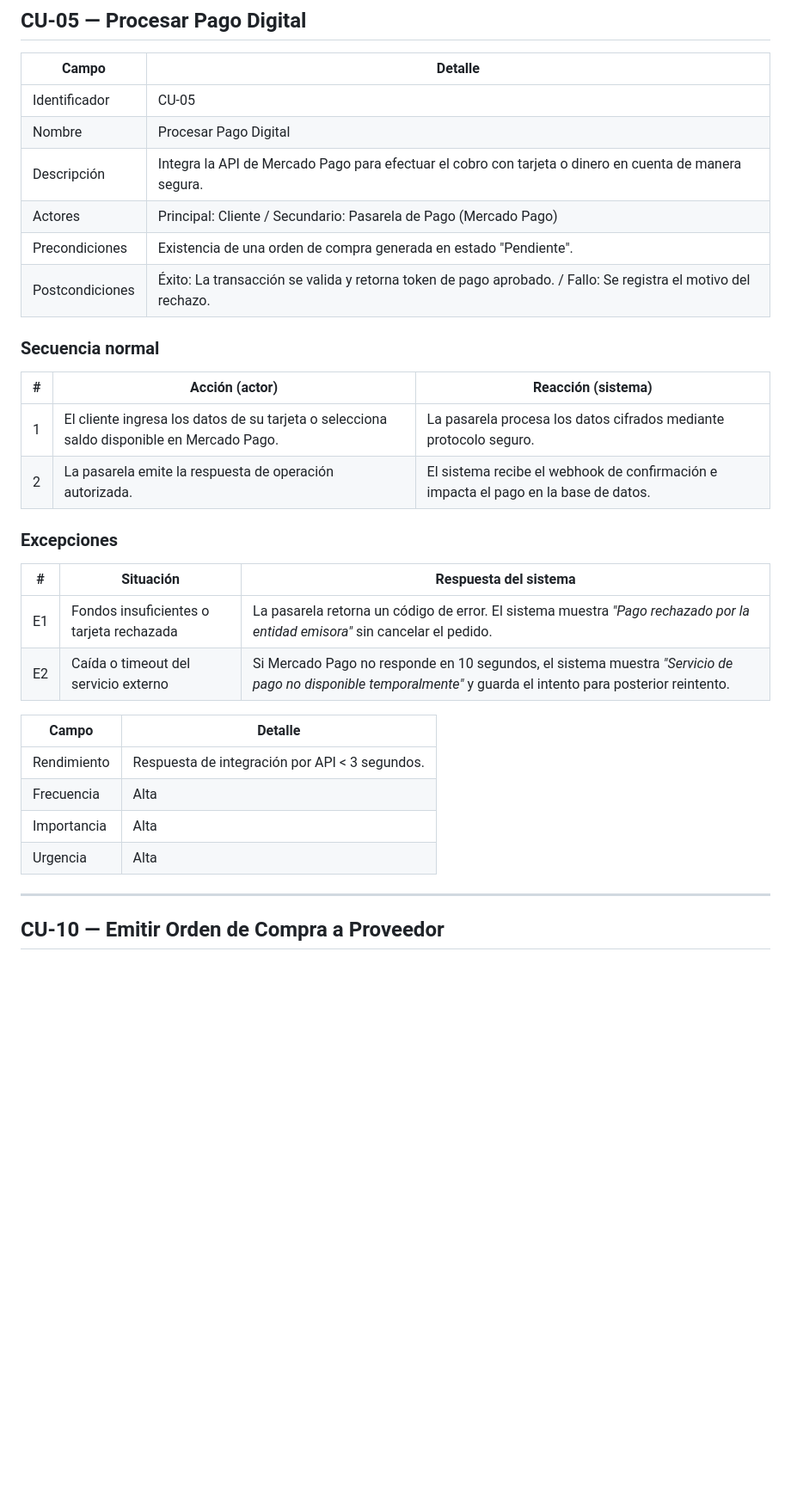
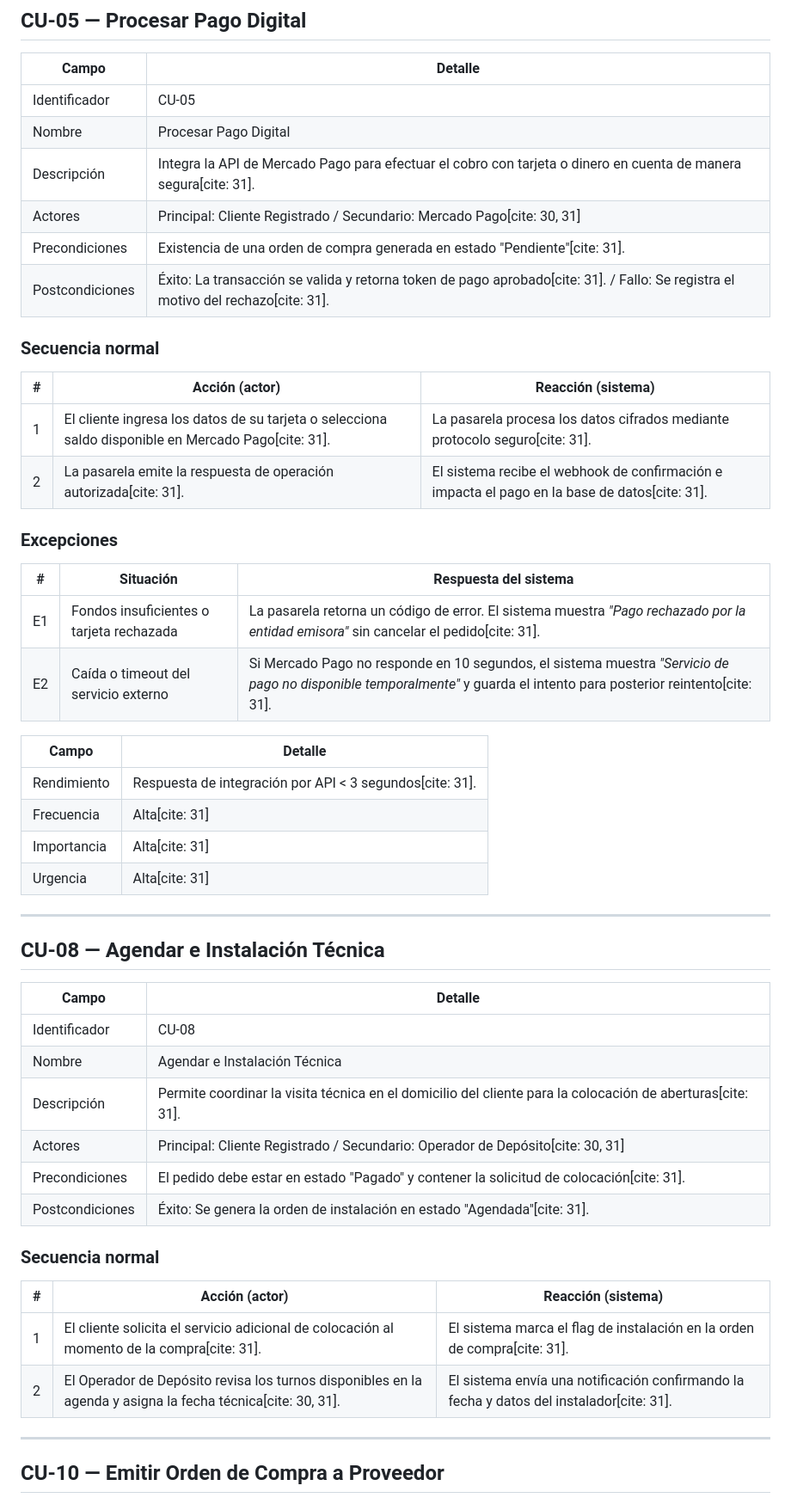
Before and after one commit to ScagliaUriel/desarrollo-web-aberturas-los-pampas, a Markdown page: docs/casos-de-uso.md, the part around one of its changes. Shown at 86% size. Drawn GitHub-style; blank space fills up the shorter version.

```diff
--- a/docs/casos-de-uso.md
+++ b/docs/casos-de-uso.md
@@ -55,31 +59,51 @@ El código PlantUML del diagrama general se encuentra guardado en `diagramas/cas
 |-------|---------|
 | Identificador | CU-05 |
 | Nombre | Procesar Pago Digital |
-| Descripción | Integra la API de Mercado Pago para efectuar el cobro con tarjeta o dinero en cuenta de manera segura. |
-| Actores | Principal: Cliente / Secundario: Pasarela de Pago (Mercado Pago) |
-| Precondiciones | Existencia de una orden de compra generada en estado "Pendiente". |
-| Postcondiciones | Éxito: La transacción se valida y retorna token de pago aprobado. / Fallo: Se registra el motivo del rechazo. |
+| Descripción | Integra la API de Mercado Pago para efectuar el cobro con tarjeta o dinero en cuenta de manera segura[cite: 31]. |
+| Actores | Principal: Cliente Registrado / Secundario: Mercado Pago[cite: 30, 31] |
+| Precondiciones | Existencia de una orden de compra generada en estado "Pendiente"[cite: 31]. |
+| Postcondiciones | Éxito: La transacción se valida y retorna token de pago aprobado[cite: 31]. / Fallo: Se registra el motivo del rechazo[cite: 31]. |
 
 ### Secuencia normal
 
 | # | Acción (actor) | Reacción (sistema) |
 |---|----------------|--------------------|
-| 1 | El cliente ingresa los datos de su tarjeta o selecciona saldo disponible en Mercado Pago. | La pasarela procesa los datos cifrados mediante protocolo seguro. |
-| 2 | La pasarela emite la respuesta de operación autorizada. | El sistema recibe el webhook de confirmación e impacta el pago en la base de datos. |
+| 1 | El cliente ingresa los datos de su tarjeta o selecciona saldo disponible en Mercado Pago[cite: 31]. | La pasarela procesa los datos cifrados mediante protocolo seguro[cite: 31]. |
+| 2 | La pasarela emite la respuesta de operación autorizada[cite: 31]. | El sistema recibe el webhook de confirmación e impacta el pago en la base de datos[cite: 31]. |
 
 ### Excepciones
 
 | # | Situación | Respuesta del sistema |
 |---|-----------|-----------------------|
-| E1 | Fondos insuficientes o tarjeta rechazada | La pasarela retorna un código de error. El sistema muestra *"Pago rechazado por la entidad emisora"* sin cancelar el pedido. |
-| E2 | Caída o timeout del servicio externo | Si Mercado Pago no responde en 10 segundos, el sistema muestra *"Servicio de pago no disponible temporalmente"* y guarda el intento para posterior reintento. |
+| E1 | Fondos insuficientes o tarjeta rechazada | La pasarela retorna un código de error. El sistema muestra *"Pago rechazado por la entidad emisora"* sin cancelar el pedido[cite: 31]. |
+| E2 | Caída o timeout del servicio externo | Si Mercado Pago no responde en 10 segundos, el sistema muestra *"Servicio de pago no disponible temporalmente"* y guarda el intento para posterior reintento[cite: 31]. |
 
 | Campo | Detalle |
 |-------|---------|
-| Rendimiento | Respuesta de integración por API < 3 segundos. |
-| Frecuencia | Alta |
-| Importancia | Alta |
-| Urgencia | Alta |
+| Rendimiento | Respuesta de integración por API < 3 segundos[cite: 31]. |
+| Frecuencia | Alta[cite: 31] |
+| Importancia | Alta[cite: 31] |
+| Urgencia | Alta[cite: 31] |
+
+---
+
+## CU-08 — Agendar e Instalación Técnica
+
+| Campo | Detalle |
+|-------|---------|
+| Identificador | CU-08 |
+| Nombre | Agendar e Instalación Técnica |
+| Descripción | Permite coordinar la visita técnica en el domicilio del cliente para la colocación de aberturas[cite: 31]. |
+| Actores | Principal: Cliente Registrado / Secundario: Operador de Depósito[cite: 30, 31] |
+| Precondiciones | El pedido debe estar en estado "Pagado" y contener la solicitud de colocación[cite: 31]. |
+| Postcondiciones | Éxito: Se genera la orden de instalación en estado "Agendada"[cite: 31]. |
+
+### Secuencia normal
+
+| # | Acción (actor) | Reacción (sistema) |
+|---|----------------|--------------------|
+| 1 | El cliente solicita el servicio adicional de colocación al momento de la compra[cite: 31]. | El sistema marca el flag de instalación en la orden de compra[cite: 31]. |
+| 2 | El Operador de Depósito revisa los turnos disponibles en la agenda y asigna la fecha técnica[cite: 30, 31]. | El sistema envía una notificación confirmando la fecha y datos del instalador[cite: 31]. |
 
 ---
 
```
Also changed, not shown: other parts of docs/casos-de-uso.md (+36 -31 lines).
